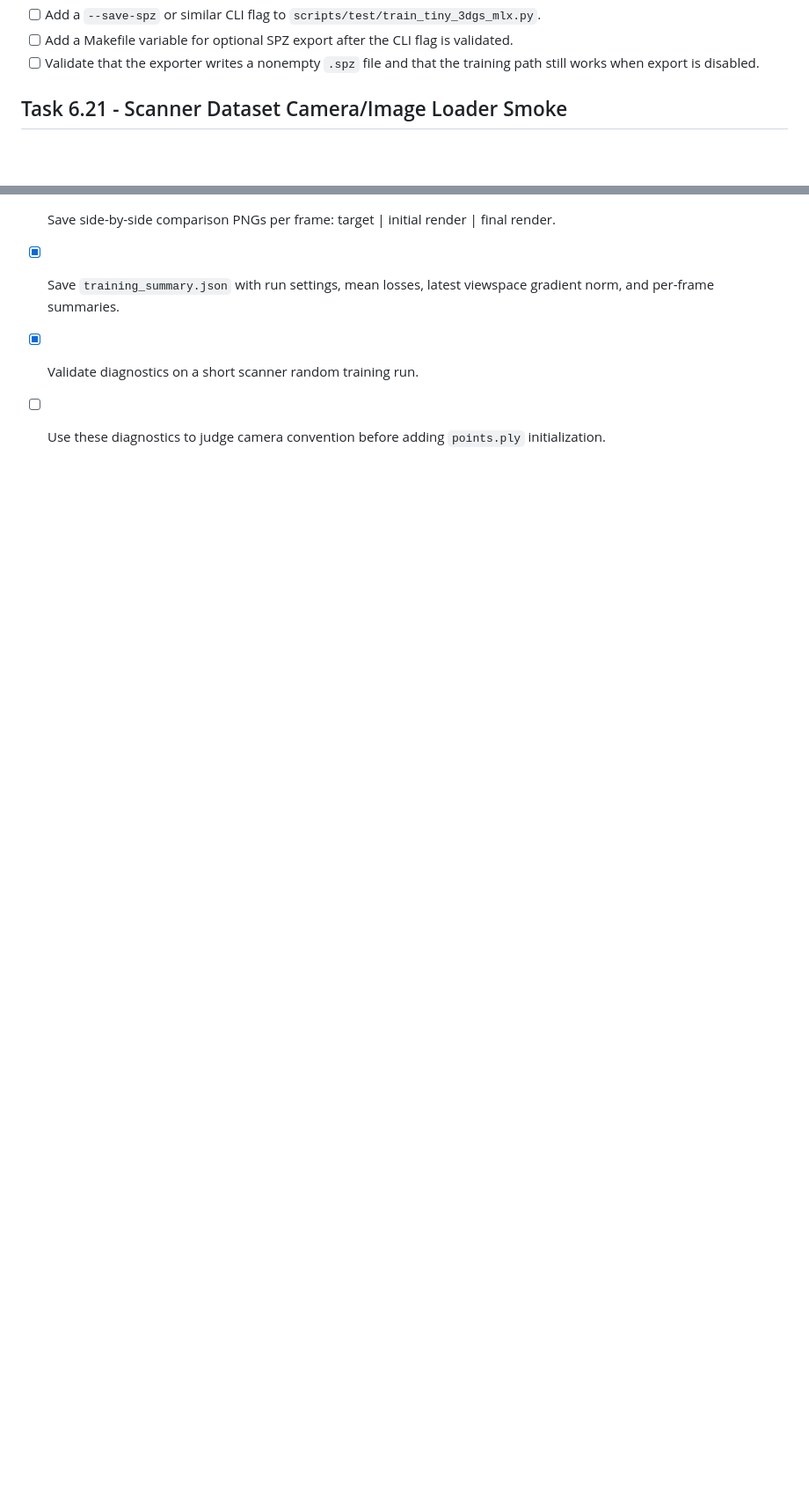
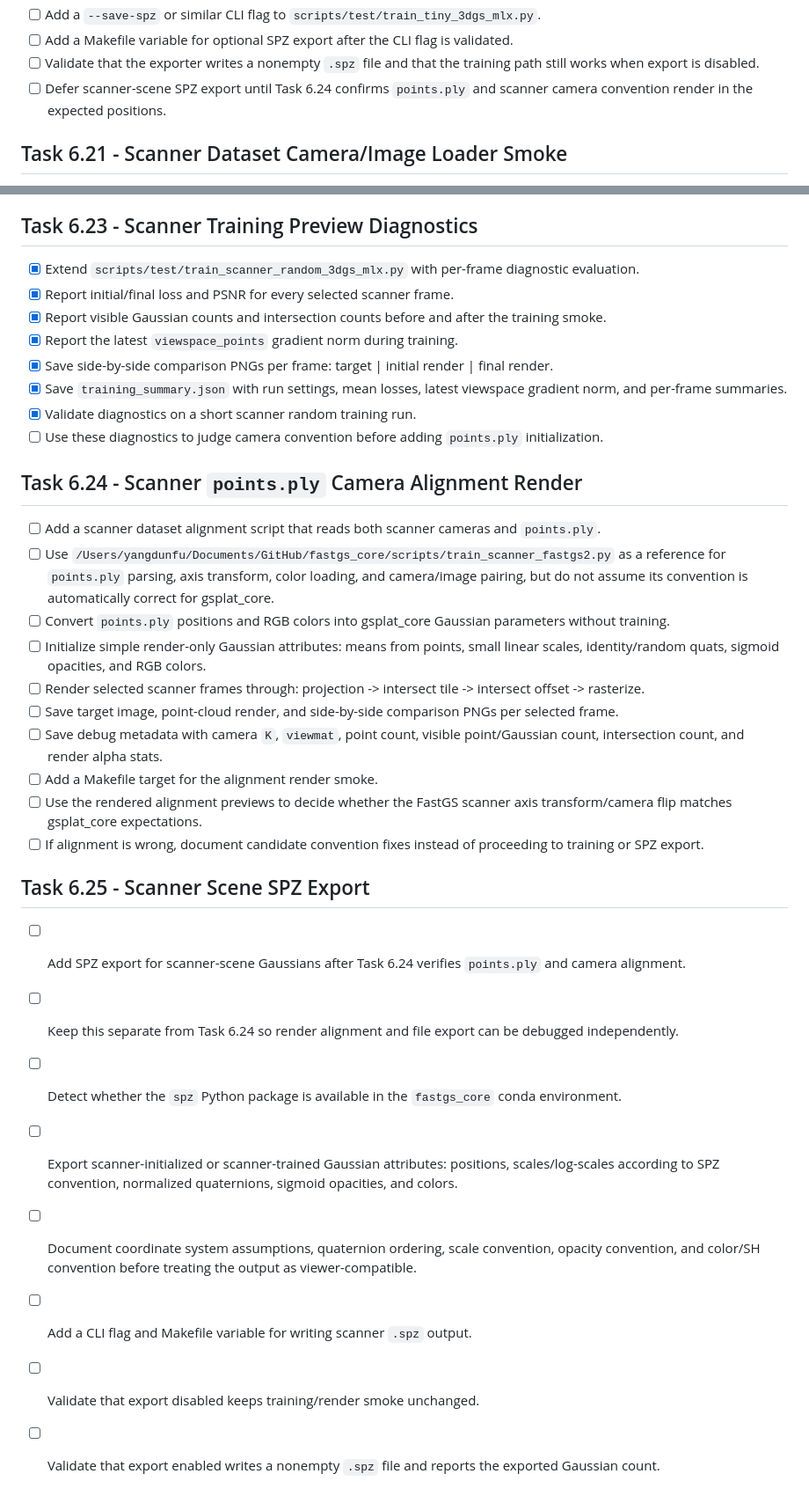
Before and after one commit to a1091150/gsplat-mlx, a Markdown page: Task.md, 2 parts joined by grey strips. Shown at 88% size. GitHub-like rendering; blank space fills up the shorter version.

Commit message:
Update Task

```diff
--- a/Task.md
+++ b/Task.md
@@ -952,6 +952,8 @@
   validated.
 - [ ] Validate that the exporter writes a nonempty `.spz` file and that the
   training path still works when export is disabled.
+- [ ] Defer scanner-scene SPZ export until Task 6.24 confirms `points.ply` and
+  scanner camera convention render in the expected positions.
 
 ## Task 6.21 - Scanner Dataset Camera/Image Loader Smoke
 - [x] Add `scripts/test/scanner_dataset_random_render_smoke.py`.
@@ -1011,3 +1013,45 @@
 - [x] Validate diagnostics on a short scanner random training run.
 - [ ] Use these diagnostics to judge camera convention before adding
   `points.ply` initialization.
+
+## Task 6.24 - Scanner `points.ply` Camera Alignment Render
+- [ ] Add a scanner dataset alignment script that reads both scanner cameras
+  and `points.ply`.
+- [ ] Use `/Users/yangdunfu/Documents/GitHub/fastgs_core/scripts/train_scanner_fastgs2.py`
+  as a reference for `points.ply` parsing, axis transform, color loading, and
+  camera/image pairing, but do not assume its convention is automatically
+  correct for gsplat_core.
+- [ ] Convert `points.ply` positions and RGB colors into gsplat_core Gaussian
+  parameters without training.
+- [ ] Initialize simple render-only Gaussian attributes:
+  means from points, small linear scales, identity/random quats, sigmoid
+  opacities, and RGB colors.
+- [ ] Render selected scanner frames through:
+  projection -> intersect tile -> intersect offset -> rasterize.
+- [ ] Save target image, point-cloud render, and side-by-side comparison PNGs
+  per selected frame.
+- [ ] Save debug metadata with camera `K`, `viewmat`, point count, visible
+  point/Gaussian count, intersection count, and render alpha stats.
+- [ ] Add a Makefile target for the alignment render smoke.
+- [ ] Use the rendered alignment previews to decide whether the FastGS scanner
+  axis transform/camera flip matches gsplat_core expectations.
+- [ ] If alignment is wrong, document candidate convention fixes instead of
+  proceeding to training or SPZ export.
+
+## Task 6.25 - Scanner Scene SPZ Export
+- [ ] Add SPZ export for scanner-scene Gaussians after Task 6.24 verifies
+  `points.ply` and camera alignment.
+- [ ] Keep this separate from Task 6.24 so render alignment and file export can
+  be debugged independently.
+- [ ] Detect whether the `spz` Python package is available in the
+  `fastgs_core` conda environment.
+- [ ] Export scanner-initialized or scanner-trained Gaussian attributes:
+  positions, scales/log-scales according to SPZ convention, normalized
+  quaternions, sigmoid opacities, and colors.
+- [ ] Document coordinate system assumptions, quaternion ordering, scale
+  convention, opacity convention, and color/SH convention before treating the
+  output as viewer-compatible.
+- [ ] Add a CLI flag and Makefile variable for writing scanner `.spz` output.
+- [ ] Validate that export disabled keeps training/render smoke unchanged.
+- [ ] Validate that export enabled writes a nonempty `.spz` file and reports
+  the exported Gaussian count.
```
